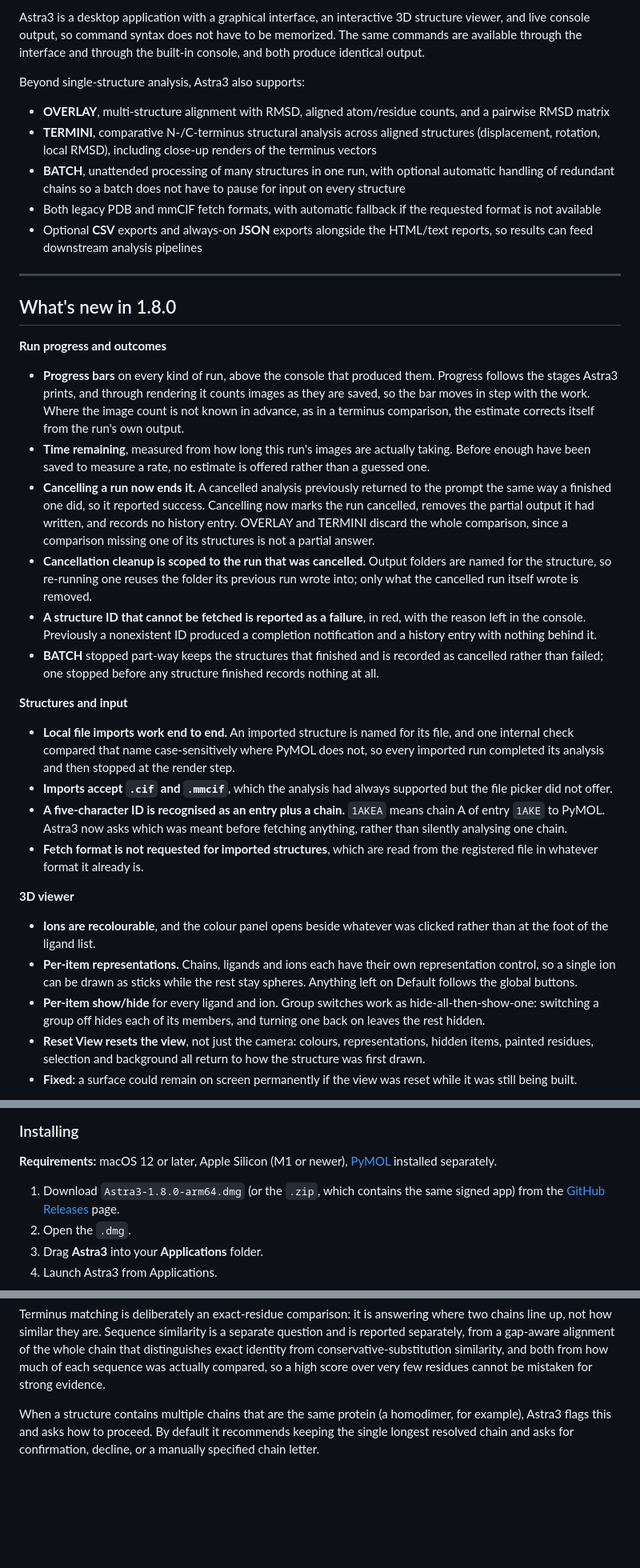
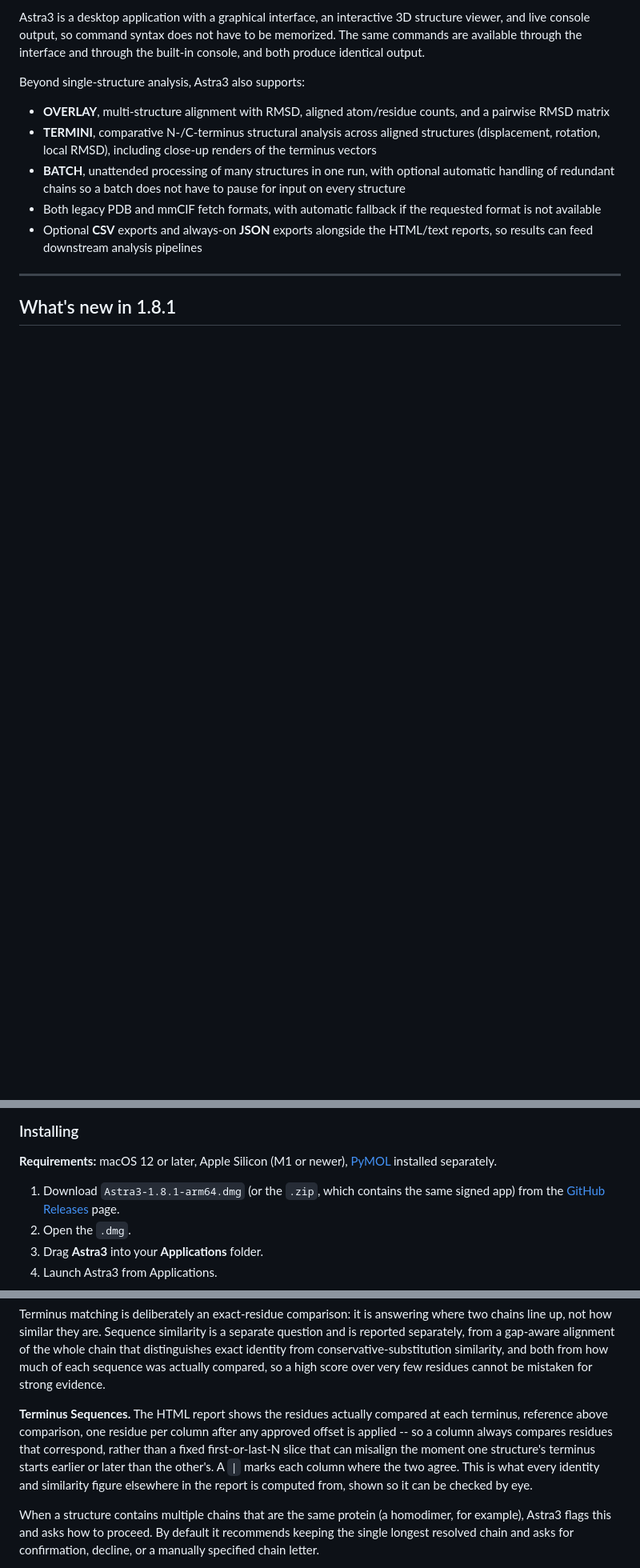
Before and after one commit to andre-aguirre/Astra3, a Markdown page: README.md, 3 parts joined by grey strips. Shown at 80% size. Drawn GitHub-style; blank space fills up the shorter version.

```diff
--- a/README.md
+++ b/README.md
@@ -35,64 +35,5 @@ Beyond single-structure analysis, Astra3 also supports:
 
 ---
 
-## What's new in 1.8.0
+## What's new in 1.8.1
 
-**Run progress and outcomes**
-
-- **Progress bars** on every kind of run, above the console that produced
-  them. Progress follows the stages Astra3 prints, and through rendering it
-  counts images as they are saved, so the bar moves in step with the work.
-  Where the image count is not known in advance, as in a terminus
-  comparison, the estimate corrects itself from the run's own output.
-- **Time remaining**, measured from how long this run's images are actually
-  taking. Before enough have been saved to measure a rate, no estimate is
-  offered rather than a guessed one.
-- **Cancelling a run now ends it.** A cancelled analysis previously returned
-  to the prompt the same way a finished one did, so it reported success.
-  Cancelling now marks the run cancelled, removes the partial output it had
-  written, and records no history entry. OVERLAY and TERMINI discard the
-  whole comparison, since a comparison missing one of its structures is not
-  a partial answer.
-- **Cancellation cleanup is scoped to the run that was cancelled.** Output
-  folders are named for the structure, so re-running one reuses the folder
-  its previous run wrote into; only what the cancelled run itself wrote is
-  removed.
-- **A structure ID that cannot be fetched is reported as a failure**, in
-  red, with the reason left in the console. Previously a nonexistent ID
-  produced a completion notification and a history entry with nothing
-  behind it.
-- **BATCH** stopped part-way keeps the structures that finished and is
-  recorded as cancelled rather than failed; one stopped before any
-  structure finished records nothing at all.
-
-**Structures and input**
-
-- **Local file imports work end to end.** An imported structure is named
-  for its file, and one internal check compared that name case-sensitively
-  where PyMOL does not, so every imported run completed its analysis and
-  then stopped at the render step.
-- **Imports accept `.cif` and `.mmcif`**, which the analysis had always
-  supported but the file picker did not offer.
-- **A five-character ID is recognised as an entry plus a chain.** `1AKEA`
-  means chain A of entry `1AKE` to PyMOL. Astra3 now asks which was meant
-  before fetching anything, rather than silently analysing one chain.
-- **Fetch format is not requested for imported structures**, which are read
-  from the registered file in whatever format it already is.
-
-**3D viewer**
-
-- **Ions are recolourable**, and the colour panel opens beside whatever was
-  clicked rather than at the foot of the ligand list.
-- **Per-item representations.** Chains, ligands and ions each have their
-  own representation control, so a single ion can be drawn as sticks while
-  the rest stay spheres. Anything left on Default follows the global
-  buttons.
-- **Per-item show/hide** for every ligand and ion. Group switches work as
-  hide-all-then-show-one: switching a group off hides each of its members,
-  and turning one back on leaves the rest hidden.
-- **Reset View resets the view**, not just the camera: colours,
-  representations, hidden items, painted residues, selection and background
-  all return to how the structure was first drawn.
-- **Fixed:** a surface could remain on screen permanently if the view was
-  reset while it was still being built.
-
@@ -264,7 +175,7 @@ viewer" below for a stated limitation on license-type detection).
 **Requirements:** macOS 12 or later, Apple Silicon (M1 or newer),
 [PyMOL](https://pymol.org/) installed separately.
 
-1. Download `Astra3-1.8.0-arm64.dmg` (or the `.zip`, which contains the
+1. Download `Astra3-1.8.1-arm64.dmg` (or the `.zip`, which contains the
    same signed app) from the
    [GitHub Releases](https://github.com/andre-aguirre/Astra3/releases)
    page.
@@ -606,6 +522,15 @@ gap-aware alignment of the whole chain that distinguishes exact identity
 from conservative-substitution similarity, and both from how much of each
 sequence was actually compared, so a high score over very few residues
 cannot be mistaken for strong evidence.
+
+**Terminus Sequences.** The HTML report shows the residues actually
+compared at each terminus, reference above comparison, one residue per
+column after any approved offset is applied -- so a column always compares
+residues that correspond, rather than a fixed first-or-last-N slice that
+can misalign the moment one structure's terminus starts earlier or later
+than the other's. A `|` marks each column where the two agree. This is
+what every identity and similarity figure elsewhere in the report is
+computed from, shown so it can be checked by eye.
 
 When a structure contains multiple chains that are the same protein (a
 homodimer, for example), Astra3 flags this and asks how to proceed. By
```
Also changed, not shown: other parts of README.md (+53 -61 lines).
